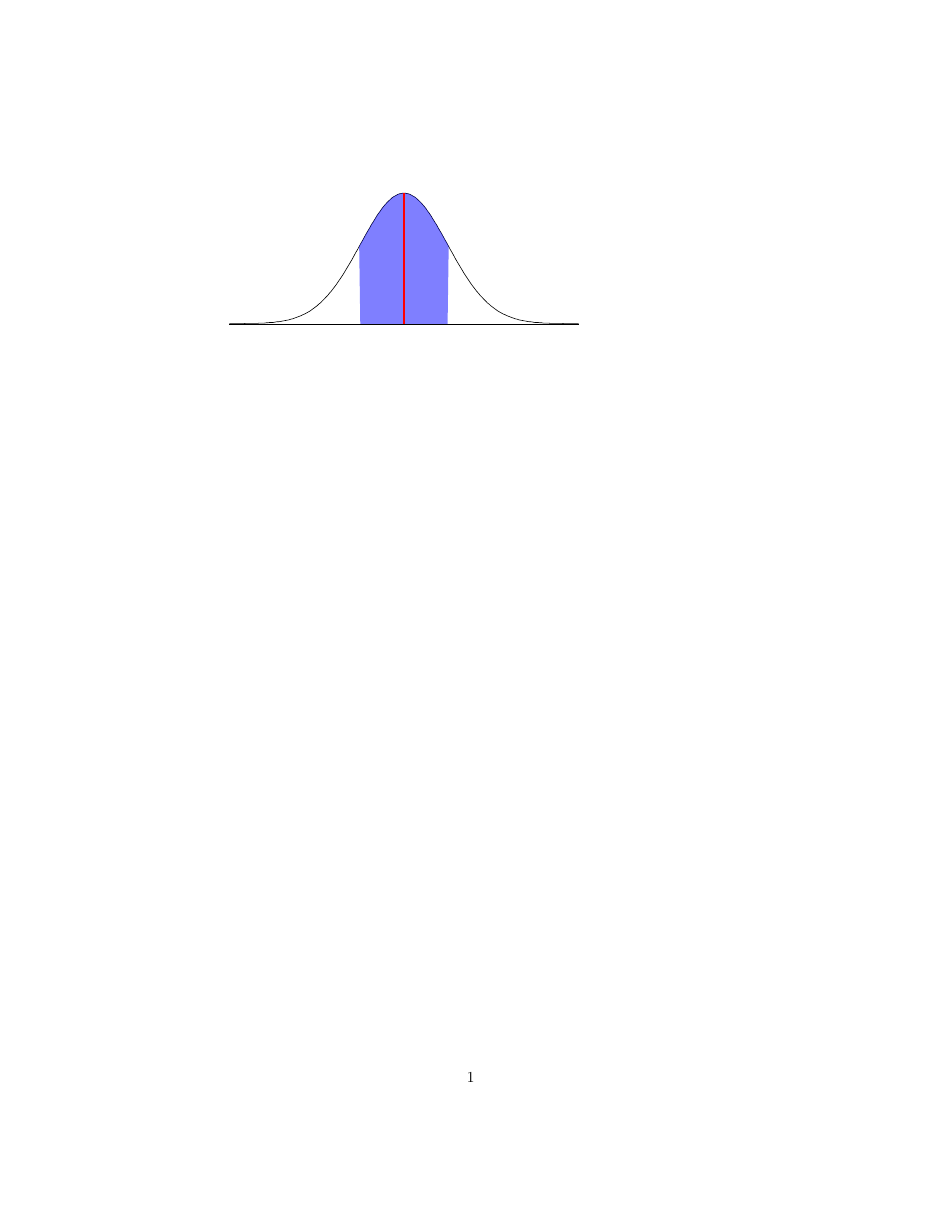
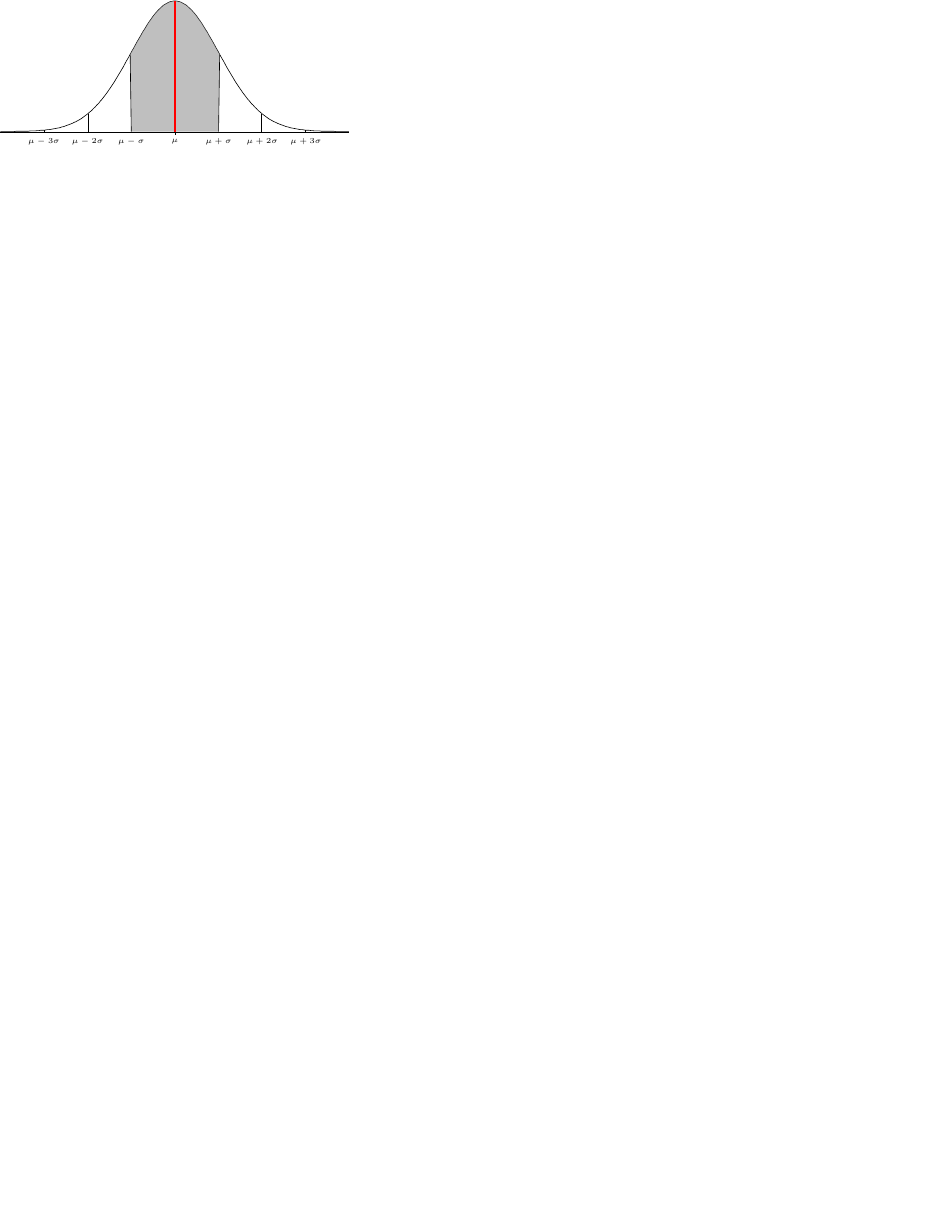
Before and after one commit to UweZiegenhagen/TikZ_Normal_Distributions, a LaTeX figure (0zq0aw4yydmc1.tex): the whole page, the shorter picture padded with empty space. Compiled offline with pdfLaTeX.

Commit message:
added axis

```diff
--- a/0zq0aw4yydmc1.tex
+++ b/0zq0aw4yydmc1.tex
@@ -1,6 +1,6 @@
-\documentclass{article}
+\documentclass[tikz,10pt]{standalone}
 
-\usepackage{tikz}
+
 
 \begin{document}
 \begin{tikzpicture}[x=1cm,y=7.5cm]
@@ -9,9 +9,31 @@
 
 \draw (-4.0,0.0) -- (-3.96,0.0) -- (-3.92,0.0) -- (-3.879,0.0) -- (-3.839,0.0) -- (-3.799,0.0) -- (-3.759,0.0) -- (-3.719,0.0) -- (-3.678,0.0) -- (-3.638,0.001) -- (-3.598,0.001) -- (-3.558,0.001) -- (-3.518,0.001) -- (-3.477,0.001) -- (-3.437,0.001) -- (-3.397,0.001) -- (-3.357,0.001) -- (-3.317,0.002) -- (-3.276,0.002) -- (-3.236,0.002) -- (-3.196,0.002) -- (-3.156,0.003) -- (-3.116,0.003) -- (-3.075,0.004) -- (-3.035,0.004) -- (-2.995,0.004) -- (-2.955,0.005) -- (-2.915,0.006) -- (-2.874,0.006) -- (-2.834,0.007) -- (-2.794,0.008) -- (-2.754,0.009) -- (-2.714,0.01) -- (-2.673,0.011) -- (-2.633,0.012) -- (-2.593,0.014) -- (-2.553,0.015) -- (-2.513,0.017) -- (-2.472,0.019) -- (-2.432,0.021) -- (-2.392,0.023) -- (-2.352,0.025) -- (-2.312,0.028) -- (-2.271,0.03) -- (-2.231,0.033) -- (-2.191,0.036) -- (-2.151,0.039) -- (-2.111,0.043) -- (-2.07,0.047) -- (-2.03,0.051) -- (-1.99,0.055) -- (-1.95,0.06) -- (-1.91,0.064) -- (-1.869,0.07) -- (-1.829,0.075) -- (-1.789,0.081) -- (-1.749,0.086) -- (-1.709,0.093) -- (-1.668,0.099) -- (-1.628,0.106) -- (-1.588,0.113) -- (-1.548,0.12) -- (-1.508,0.128) -- (-1.467,0.136) -- (-1.427,0.144) -- (-1.387,0.152) -- (-1.347,0.161) -- (-1.307,0.17) -- (-1.266,0.179) -- (-1.226,0.188) -- (-1.186,0.197) -- (-1.146,0.207) -- (-1.106,0.217) -- (-1.065,0.226) -- (-1.025,0.236) -- (-0.985,0.246) -- (-0.945,0.255) -- (-0.905,0.265) -- (-0.864,0.275) -- (-0.824,0.284) -- (-0.784,0.293) -- (-0.744,0.303) -- (-0.704,0.311) -- (-0.663,0.32) -- (-0.623,0.329) -- (-0.583,0.337) -- (-0.543,0.344) -- (-0.503,0.352) -- (-0.462,0.359) -- (-0.422,0.365) -- (-0.382,0.371) -- (-0.342,0.376) -- (-0.302,0.381) -- (-0.261,0.386) -- (-0.221,0.389) -- (-0.181,0.392) -- (-0.141,0.395) -- (-0.101,0.397) -- (-0.06,0.398) -- (-0.02,0.399) -- (0.02,0.399) -- (0.06,0.398) -- (0.101,0.397) -- (0.141,0.395) -- (0.181,0.392) -- (0.221,0.389) -- (0.261,0.386) -- (0.302,0.381) -- (0.342,0.376) -- (0.382,0.371) -- (0.422,0.365) -- (0.462,0.359) -- (0.503,0.352) -- (0.543,0.344) -- (0.583,0.337) -- (0.623,0.329) -- (0.663,0.32) -- (0.704,0.311) -- (0.744,0.303) -- (0.784,0.293) -- (0.824,0.284) -- (0.864,0.275) -- (0.905,0.265) -- (0.945,0.255) -- (0.985,0.246) -- (1.025,0.236) -- (1.065,0.226) -- (1.106,0.217) -- (1.146,0.207) -- (1.186,0.197) -- (1.226,0.188) -- (1.266,0.179) -- (1.307,0.17) -- (1.347,0.161) -- (1.387,0.152) -- (1.427,0.144) -- (1.467,0.136) -- (1.508,0.128) -- (1.548,0.12) -- (1.588,0.113) -- (1.628,0.106) -- (1.668,0.099) -- (1.709,0.093) -- (1.749,0.086) -- (1.789,0.081) -- (1.829,0.075) -- (1.869,0.07) -- (1.91,0.064) -- (1.95,0.06) -- (1.99,0.055) -- (2.03,0.051) -- (2.07,0.047) -- (2.111,0.043) -- (2.151,0.039) -- (2.191,0.036) -- (2.231,0.033) -- (2.271,0.03) -- (2.312,0.028) -- (2.352,0.025) -- (2.392,0.023) -- (2.432,0.021) -- (2.472,0.019) -- (2.513,0.017) -- (2.553,0.015) -- (2.593,0.014) -- (2.633,0.012) -- (2.673,0.011) -- (2.714,0.01) -- (2.754,0.009) -- (2.794,0.008) -- (2.834,0.007) -- (2.874,0.006) -- (2.915,0.006) -- (2.955,0.005) -- (2.995,0.004) -- (3.035,0.004) -- (3.075,0.004) -- (3.116,0.003) -- (3.156,0.003) -- (3.196,0.002) -- (3.236,0.002) -- (3.276,0.002) -- (3.317,0.002) -- (3.357,0.001) -- (3.397,0.001) -- (3.437,0.001) -- (3.477,0.001) -- (3.518,0.001) -- (3.558,0.001) -- (3.598,0.001) -- (3.638,0.001) -- (3.678,0.0) -- (3.719,0.0) -- (3.759,0.0) -- (3.799,0.0) -- (3.839,0.0) -- (3.879,0.0) -- (3.92,0.0) -- (3.96,0.0) -- (4.0,0.0) ;
 
-\fill [opacity=0.5,blue]
+\fill [opacity=0.5,gray]
 (-1.025,0.236) -- (-0.985,0.246) -- (-0.945,0.255) -- (-0.905,0.265) -- (-0.864,0.275) -- (-0.824,0.284) -- (-0.784,0.293) -- (-0.744,0.303) -- (-0.704,0.311) -- (-0.663,0.32) -- (-0.623,0.329) -- (-0.583,0.337) -- (-0.543,0.344) -- (-0.503,0.352) -- (-0.462,0.359) -- (-0.422,0.365) -- (-0.382,0.371) -- (-0.342,0.376) -- (-0.302,0.381) -- (-0.261,0.386) -- (-0.221,0.389) -- (-0.181,0.392) -- (-0.141,0.395) -- (-0.101,0.397) -- (-0.06,0.398) -- (-0.02,0.399) -- (0.02,0.399) -- (0.06,0.398) -- (0.101,0.397) -- (0.141,0.395) -- (0.181,0.392) -- (0.221,0.389) -- (0.261,0.386) -- (0.302,0.381) -- (0.342,0.376) -- (0.382,0.371) -- (0.422,0.365) -- (0.462,0.359) -- (0.503,0.352) -- (0.543,0.344) -- (0.583,0.337) -- (0.623,0.329) -- (0.663,0.32) -- (0.704,0.311) -- (0.744,0.303) -- (0.784,0.293) -- (0.824,0.284) -- (0.864,0.275) -- (0.905,0.265) -- (0.945,0.255) -- (0.985,0.246) -- (1.025,0.236) -- (1,0) -- (-1,0) -- cycle;
 
+\draw[](0,-0.01)--(0,0.01);
+
+
 \draw[red,thick](0,0)--(0,0.4);
+
+\draw[](-2.995,0)--(-2.995,0.004);
+\draw[](2.995,0)--(2.995,0.004);
+\draw[](-1.99,0)--(-1.99,0.055);
+\draw[](1.99,0)--(1.99,0.055);
+
+\draw[](-1.0,0)--(-1.025,0.235);
+\draw[](1.0,0)--(1.025,0.235);
+
+
+\node (mu) at (0,-0.03){\tiny$\mu$};
+\node (mu) at (-1,-0.03){\tiny$\mu-\sigma$};
+\node (mu) at (-2,-0.03){\tiny$\mu-2\sigma$};
+\node (mu) at (-3,-0.03){\tiny$\mu-3\sigma$};
+\node (mu) at (1,-0.03){\tiny$\mu+\sigma$};
+\node (mu) at (2,-0.03){\tiny$\mu+2\sigma$};
+\node (mu) at (3,-0.03){\tiny$\mu+3\sigma$};
+
+
 \end{tikzpicture}
 \end{document}
```
Also changed, not shown: 0zq0aw4yydmc1.pdf.
